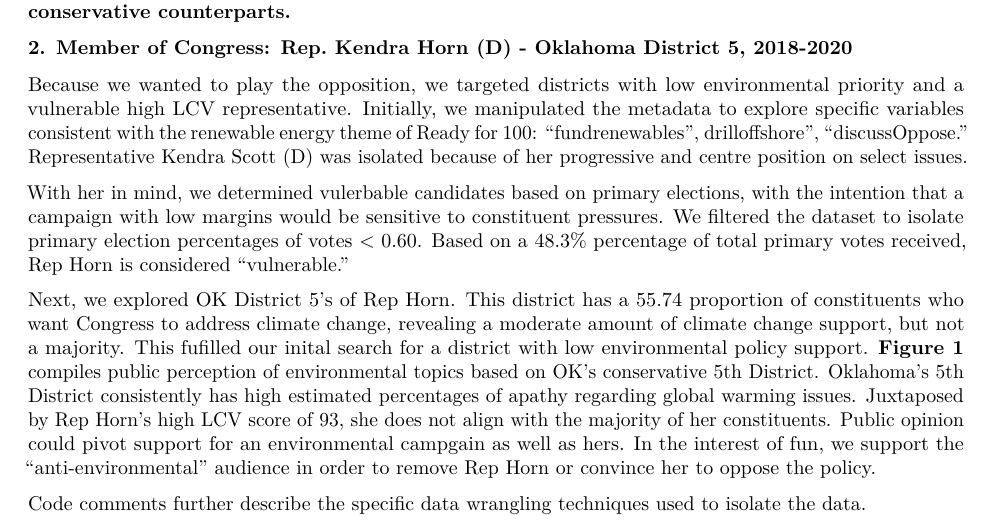
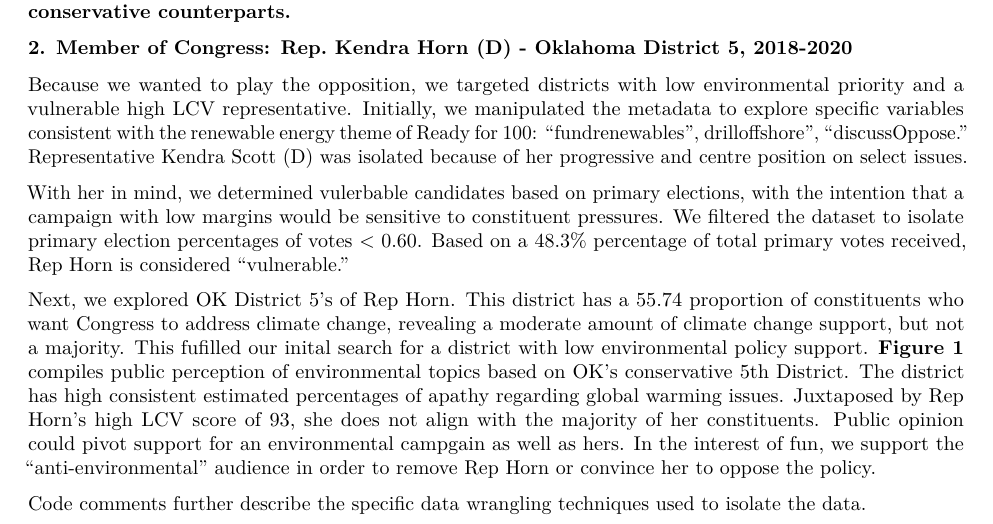
Before and after one commit to nrvannest/ESM241_a4.2, an R Markdown document (src/assignment_4.2.rmd): part of page 1 of 3, cut so that both start at the same text. Rendered offline with R 4.5, knitr and Pandoc, then LaTeX, with nearby package versions.

Commit message:
quick grammar change

```diff
--- a/src/assignment_4.2.rmd
+++ b/src/assignment_4.2.rmd
@@ -17,7 +17,7 @@
 
 With her in mind, we determined vulerbable candidates based on primary elections, with the intention that a campaign with low margins would be sensitive to constituent pressures. We filtered the dataset to isolate primary election percentages of votes < 0.60. Based on a 48.3% percentage of total primary votes received, Rep Horn is considered "vulnerable."
 
-Next, we explored OK District 5's of Rep Horn. This district has a 55.74 proportion of constituents who want Congress to address climate change, revealing a moderate amount of climate change support, but not a majority. This fufilled our inital search for a district with low environmental policy support. **Figure 1** compiles public perception of environmental topics based on OK's conservative 5th District. Oklahoma's 5th District consistently has high estimated percentages of apathy regarding global warming issues. Juxtaposed by Rep Horn's high LCV score of 93, she does not align with the majority of her constituents. Public opinion could pivot support for an environmental campgain as well as hers. In the interest of fun, we support the "anti-environmental" audience in order to remove Rep Horn or convince her to oppose the policy.
+Next, we explored OK District 5's of Rep Horn. This district has a 55.74 proportion of constituents who want Congress to address climate change, revealing a moderate amount of climate change support, but not a majority. This fufilled our inital search for a district with low environmental policy support. **Figure 1** compiles public perception of environmental topics based on OK's conservative 5th District. The district has high consistent estimated percentages of apathy regarding global warming issues. Juxtaposed by Rep Horn's high LCV score of 93, she does not align with the majority of her constituents. Public opinion could pivot support for an environmental campgain as well as hers. In the interest of fun, we support the "anti-environmental" audience in order to remove Rep Horn or convince her to oppose the policy.
 
 Code comments further describe the specific data wrangling techniques used to isolate the data.
 
```
